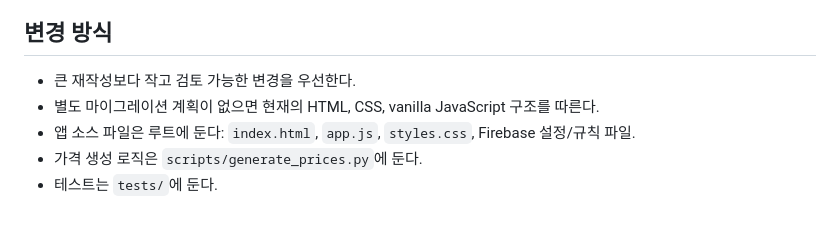
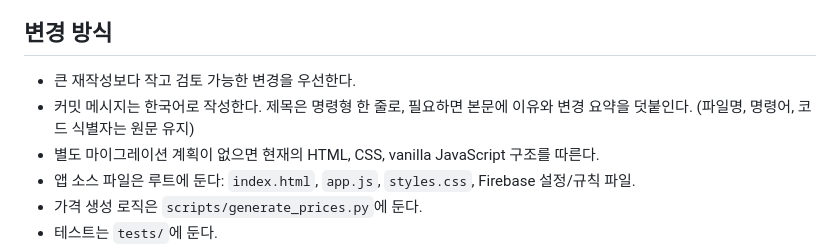
Before and after one commit to yjmoonn/assettrail, a Markdown page: AGENTS.md, the part around the change. Rendered like a GitHub page; blank space fills up the shorter version.

Commit message:
커밋 메시지 한국어 작성 규칙 추가
앞으로 모든 커밋 메시지는 한국어로 작성한다. 제목은 명령형 한 줄,
본문에는 이유와 변경 요약을 덧붙이고 파일명·명령어·코드 식별자는 원문을 유지한다.

Co-Authored-By: Claude Opus 4.7 <noreply@anthropic.com>

```diff
--- a/AGENTS.md
+++ b/AGENTS.md
@@ -49,6 +49,7 @@ AssetTrail은 개인 자산, 포트폴리오 변화, 투자 판단, 히스토리
 ## 변경 방식
 
 - 큰 재작성보다 작고 검토 가능한 변경을 우선한다.
+- 커밋 메시지는 한국어로 작성한다. 제목은 명령형 한 줄로, 필요하면 본문에 이유와 변경 요약을 덧붙인다. (파일명, 명령어, 코드 식별자는 원문 유지)
 - 별도 마이그레이션 계획이 없으면 현재의 HTML, CSS, vanilla JavaScript 구조를 따른다.
 - 앱 소스 파일은 루트에 둔다: `index.html`, `app.js`, `styles.css`, Firebase 설정/규칙 파일.
 - 가격 생성 로직은 `scripts/generate_prices.py`에 둔다.
```
